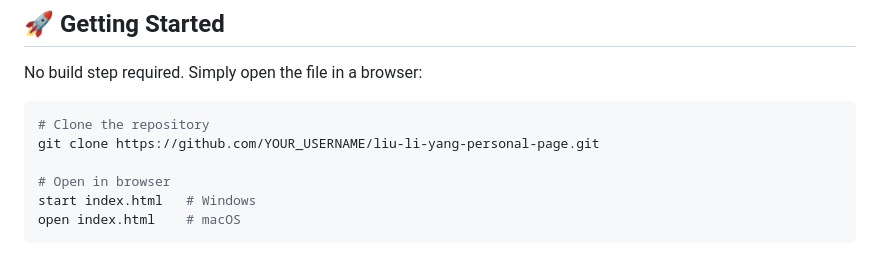
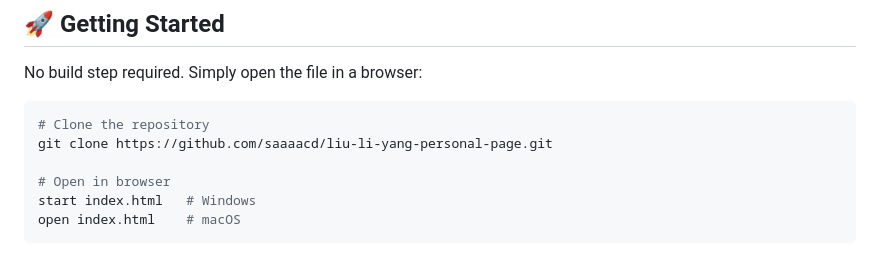
Before and after one commit to saaaacd/liu-li-yang-personal-page, a Markdown page: README.md, the part around the change. GitHub-like rendering.

Commit message:
docs: update README with correct repo URL

````diff
--- a/README.md
+++ b/README.md
@@ -80,7 +80,7 @@ No build step required. Simply open the file in a browser:
 
 ```bash
 # Clone the repository
-git clone https://github.com/YOUR_USERNAME/liu-li-yang-personal-page.git
+git clone https://github.com/saaaacd/liu-li-yang-personal-page.git
 
 # Open in browser
 start index.html   # Windows
````
